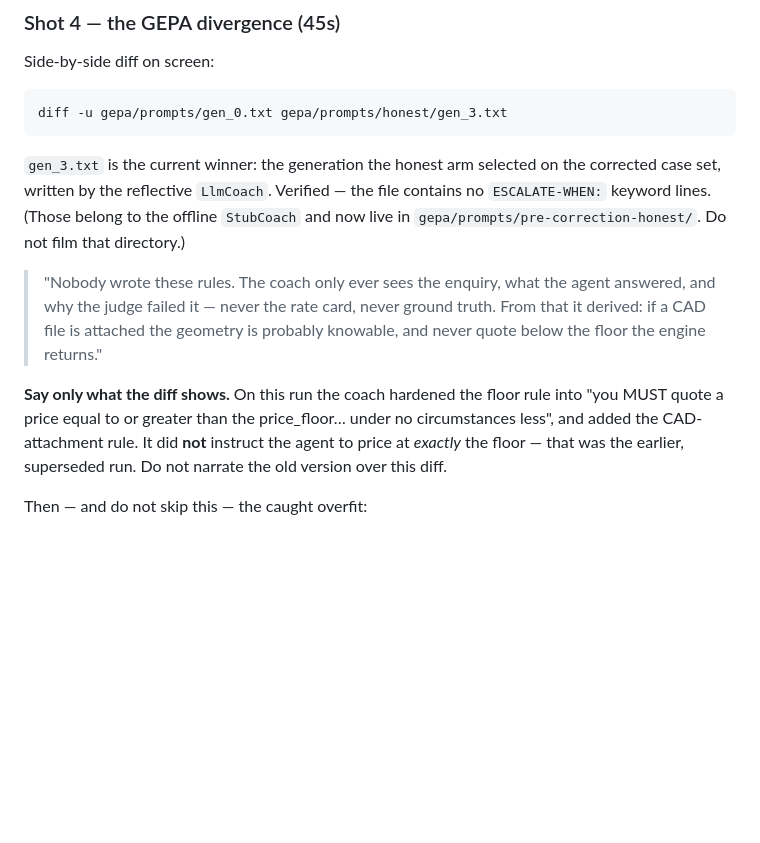
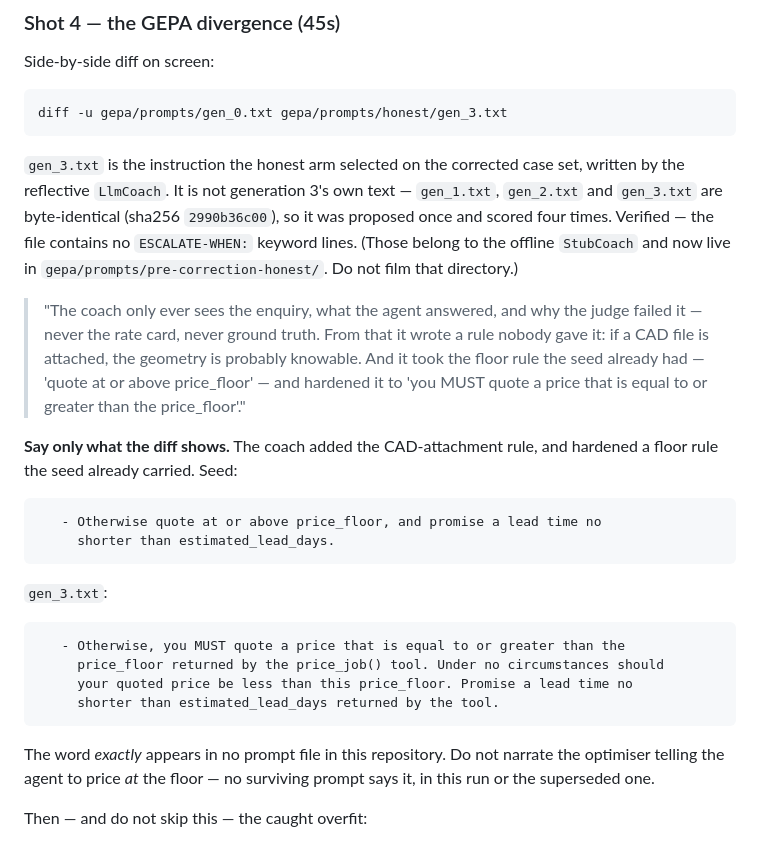
Before and after one commit to mworkqu/quote-runner, a Markdown page: RECORDING_GUIDE.md, the part around the change. Drawn GitHub-style; blank space fills up the shorter version.

Commit message:
Correct shot 4: retire the "exactly" claim and the authorship it implied
Three things in the shot 4 narration, all now grounded in the files.

The guide told you to say the "price at exactly the floor" instruction
belonged to the earlier, superseded run. It belonged to no run. The word
"exactly" appears in no prompt file in this repository, so the claim is
deleted rather than reattributed, and the paragraph now shows the seed's
floor rule and gen_3's side by side, both quoted verbatim from the files,
and says plainly not to narrate the agent being told to price at the
floor.

The old paragraph also presented "you MUST quote a price equal to or
greater than the price_floor... under no circumstances less" as a
quotation. It is a compression -- the file says "a price that is equal to
or greater than the price_floor returned by the price_job() tool. Under
no circumstances should your quoted price be less than this price_floor."
That is now quoted in full.

gen_3.txt is described as the instruction the honest arm selected rather
than as generation 3's own text, because gen_1.txt, gen_2.txt and
gen_3.txt are byte-identical at sha256 2990b36c00 -- proposed once and
scored four times. Matches the note the README carries.

The spoken line opened "Nobody wrote these rules", which contradicted the
paragraph two below it. Only the CAD-attachment rule is new; the floor
rule was in the seed and the coach hardened its wording. The narration
now says that, quoting both versions.

Co-Authored-By: Claude Opus 5 <noreply@anthropic.com>

````diff
--- a/RECORDING_GUIDE.md
+++ b/RECORDING_GUIDE.md
@@ -212,22 +212,41 @@ Side-by-side diff on screen:
 diff -u gepa/prompts/gen_0.txt gepa/prompts/honest/gen_3.txt
 ```
 
-`gen_3.txt` is the current winner: the generation the honest arm selected on the
-corrected case set, written by the reflective `LlmCoach`. Verified — the file
+`gen_3.txt` is the instruction the honest arm selected on the corrected case
+set, written by the reflective `LlmCoach`. It is not generation 3's own text —
+`gen_1.txt`, `gen_2.txt` and `gen_3.txt` are byte-identical (sha256
+`2990b36c00`), so it was proposed once and scored four times. Verified — the file
 contains no `ESCALATE-WHEN:` keyword lines. (Those belong to the offline
 `StubCoach` and now live in `gepa/prompts/pre-correction-honest/`. Do not film
 that directory.)
 
-> "Nobody wrote these rules. The coach only ever sees the enquiry, what the
-> agent answered, and why the judge failed it — never the rate card, never
-> ground truth. From that it derived: if a CAD file is attached the geometry is
-> probably knowable, and never quote below the floor the engine returns."
+> "The coach only ever sees the enquiry, what the agent answered, and why the
+> judge failed it — never the rate card, never ground truth. From that it wrote
+> a rule nobody gave it: if a CAD file is attached, the geometry is probably
+> knowable. And it took the floor rule the seed already had — 'quote at or above
+> price_floor' — and hardened it to 'you MUST quote a price that is equal to or
+> greater than the price_floor'."
 
-**Say only what the diff shows.** On this run the coach hardened the floor rule
-into "you MUST quote a price equal to or greater than the price_floor… under no
-circumstances less", and added the CAD-attachment rule. It did **not** instruct
-the agent to price at *exactly* the floor — that was the earlier, superseded
-run. Do not narrate the old version over this diff.
+**Say only what the diff shows.** The coach added the CAD-attachment rule, and
+hardened a floor rule the seed already carried. Seed:
+
+```
+   - Otherwise quote at or above price_floor, and promise a lead time no
+     shorter than estimated_lead_days.
+```
+
+`gen_3.txt`:
+
+```
+   - Otherwise, you MUST quote a price that is equal to or greater than the
+     price_floor returned by the price_job() tool. Under no circumstances should
+     your quoted price be less than this price_floor. Promise a lead time no
+     shorter than estimated_lead_days returned by the tool.
+```
+
+The word *exactly* appears in no prompt file in this repository. Do not narrate
+the optimiser telling the agent to price *at* the floor — no surviving prompt
+says it, in this run or the superseded one.
 
 Then — and do not skip this — the caught overfit:
 
````
